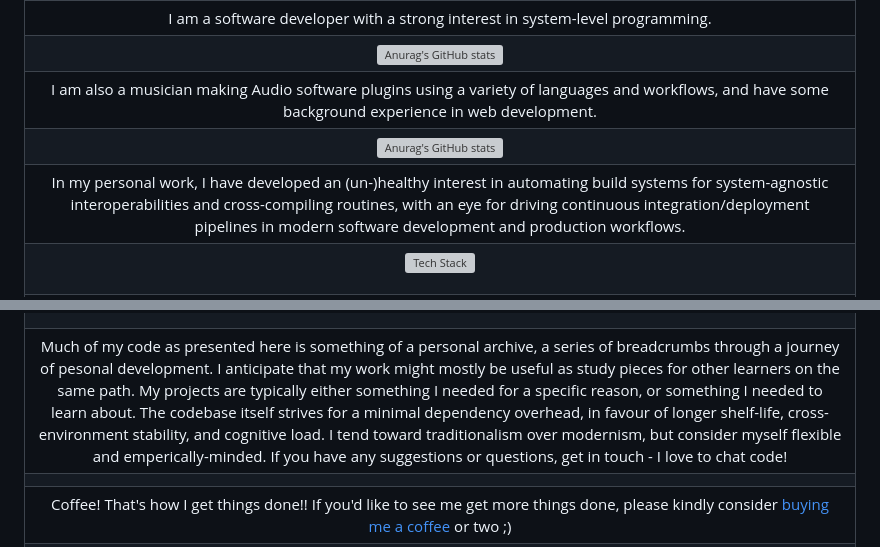
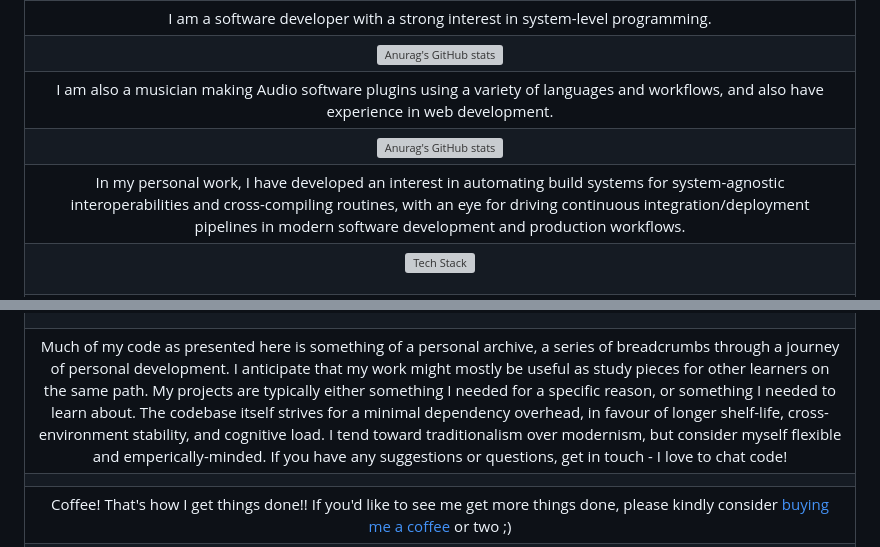
Before and after one commit to nathanjhood/nathanjhood, a Markdown page: README.md, 2 parts joined by grey strips. Drawn GitHub-style; grey boxes are pictures that could not be loaded.

```diff
--- a/README.md
+++ b/README.md
@@ -2,13 +2,13 @@
 | :-: |
 | I am a software developer with a strong interest in system-level programming. |
 | [![Anurag's GitHub stats](https://github-readme-stats.vercel.app/api?username=StoneyDSP)](https://github.com/anuraghazra/github-readme-stats) |
-| I am also a musician making Audio software plugins using a variety of languages and workflows, and have some background experience in web development. |
+| I am also a musician making Audio software plugins using a variety of languages and workflows, and also have experience in web development. |
 | [![Anurag's GitHub stats](https://github-readme-stats.vercel.app/api/top-langs/?username=StoneyDSP&langs_count=8)](https://github.com/anuraghazra/github-readme-stats) |
-| In my personal work, I have developed an (un-)healthy interest in automating build systems for system-agnostic interoperabilities and cross-compiling routines, with an eye for driving continuous integration/deployment pipelines in modern software development and production workflows. |
+| In my personal work, I have developed an interest in automating build systems for system-agnostic interoperabilities and cross-compiling routines, with an eye for driving continuous integration/deployment pipelines in modern software development and production workflows. |
 | <p align="center"><img src="https://skillicons.dev/icons?i=cpp,c,cmake,js,ts,html,css,nodejs&perline=4" alt="Tech Stack" /></p> |
 | Here you will find public repos of my personal research and development of audio plugins using popular frameworks such as JUCE and my own DSP, and more recently; explorations in cross-compiling toolchain technologies (WSL, MSYS2, MinGW, etc) and popular buildsystems (CMake, Meson, Make, Autotools, etc); code bindings to families such as the Win32 API, Linux Standards Base and Unix Single Specification; and usage of the Component Object Model alongside the C and C++ standard libraries, which you may download, compile, use, and study for free (mostly MIT or GPL2/3). |
 | <p align="centre">Currently on the workbench:</p><p align="left"><ul><li><a href="https://github.com/StoneyDSP/MSYS2-toolchain.git">A CMake buildsystem and toolchain for (Msys2) MinGW/Cygwin-based C/C++ projects on Windows, inspired by microsoft vcpkg</a>.</li><li><a href="https://github.com/StoneyDSP/MSYS2-pacman.git">A piecewise conversion of Arch Linux Pacman package manager to the CMake build platform, for eventual usage with the above</a>.</li><li><a href="https://github.com/StoneyDSP/CxxWin.git">A Windows-Native graphics application using Direct2D and Microsoft's COM - a good tester project for the Msys toolchains!</a>.</li><li><a href="https://github.com/cmodules/cmodules">A study on bridging the gap between NodeJS-based application binary development and C/C++ code libraries</a>.</li><li>A large pot of coffee, forever in need of refilling.</li></ul></p> |
-| Much of my code as presented here is something of a personal archive, a series of breadcrumbs through a journey of pesonal development. I anticipate that my work might mostly be useful as study pieces for other learners on the same path. My projects are typically either something I needed for a specific reason, or something I needed to learn about. The codebase itself strives for a minimal dependency overhead, in favour of longer shelf-life, cross-environment stability, and cognitive load. I tend toward traditionalism over modernism, but consider myself flexible and emperically-minded. If you have any suggestions or questions, get in touch - I love to chat code!  |
+| Much of my code as presented here is something of a personal archive, a series of breadcrumbs through a journey of personal development. I anticipate that my work might mostly be useful as study pieces for other learners on the same path. My projects are typically either something I needed for a specific reason, or something I needed to learn about. The codebase itself strives for a minimal dependency overhead, in favour of longer shelf-life, cross-environment stability, and cognitive load. I tend toward traditionalism over modernism, but consider myself flexible and emperically-minded. If you have any suggestions or questions, get in touch - I love to chat code!  |
 | |
 | Coffee! That's how I get things done!! If you'd like to see me get more things done, please kindly consider <a href="https://www.patreon.com/bePatron?u=8549187" data-patreon-widget-type="become-patron-button">buying me a coffee</a> or two ;) |
 | <a href= "https://paypal.me/StoneyDSPAudio?country.x=ES&locale.x=en_US"><img src="https://www.paypalobjects.com/en_US/i/btn/btn_donate_SM.gif"/></a> |
```
